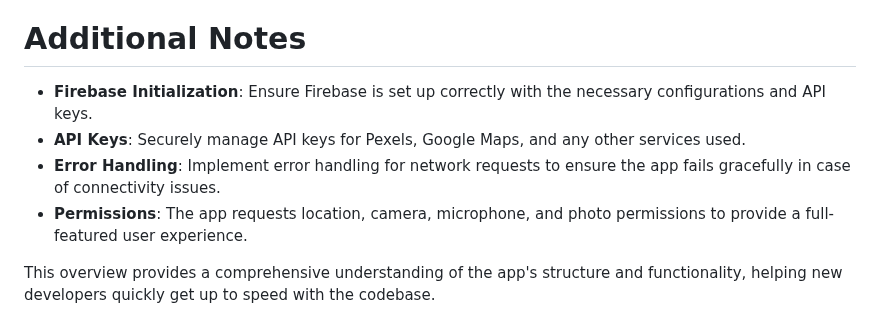
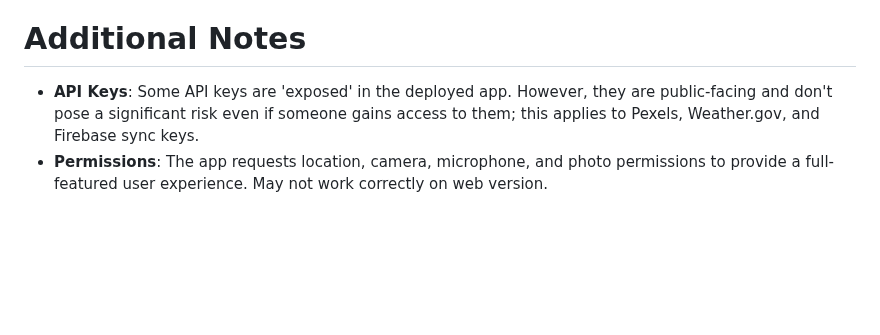
Before and after one commit to HACC2024/akamAI, a Markdown page: README.md, the part around the change. Drawn GitHub-style; blank space fills up the shorter version.

```diff
--- a/README.md
+++ b/README.md
@@ -66,10 +66,5 @@ This app is a Hawaii-focused chatbot and activity explorer. It provides users wi
 -  **Google Maps API**: Calculates travel times to activity locations, considering live traffic conditions.
 
 # Additional Notes
-
--  **Firebase Initialization**: Ensure Firebase is set up correctly with the necessary configurations and API keys.
--  **API Keys**: Securely manage API keys for Pexels, Google Maps, and any other services used.
--  **Error Handling**: Implement error handling for network requests to ensure the app fails gracefully in case of connectivity issues.
--  **Permissions**: The app requests location, camera, microphone, and photo permissions to provide a full-featured user experience.
-
-This overview provides a comprehensive understanding of the app's structure and functionality, helping new developers quickly get up to speed with the codebase.
+- **API Keys**: Some API keys are 'exposed' in the deployed app. However, they are public-facing and don't pose a significant risk even if someone gains access to them; this applies to Pexels, Weather.gov, and Firebase sync keys.
+-  **Permissions**: The app requests location, camera, microphone, and photo permissions to provide a full-featured user experience. May not work correctly on web version.
```
